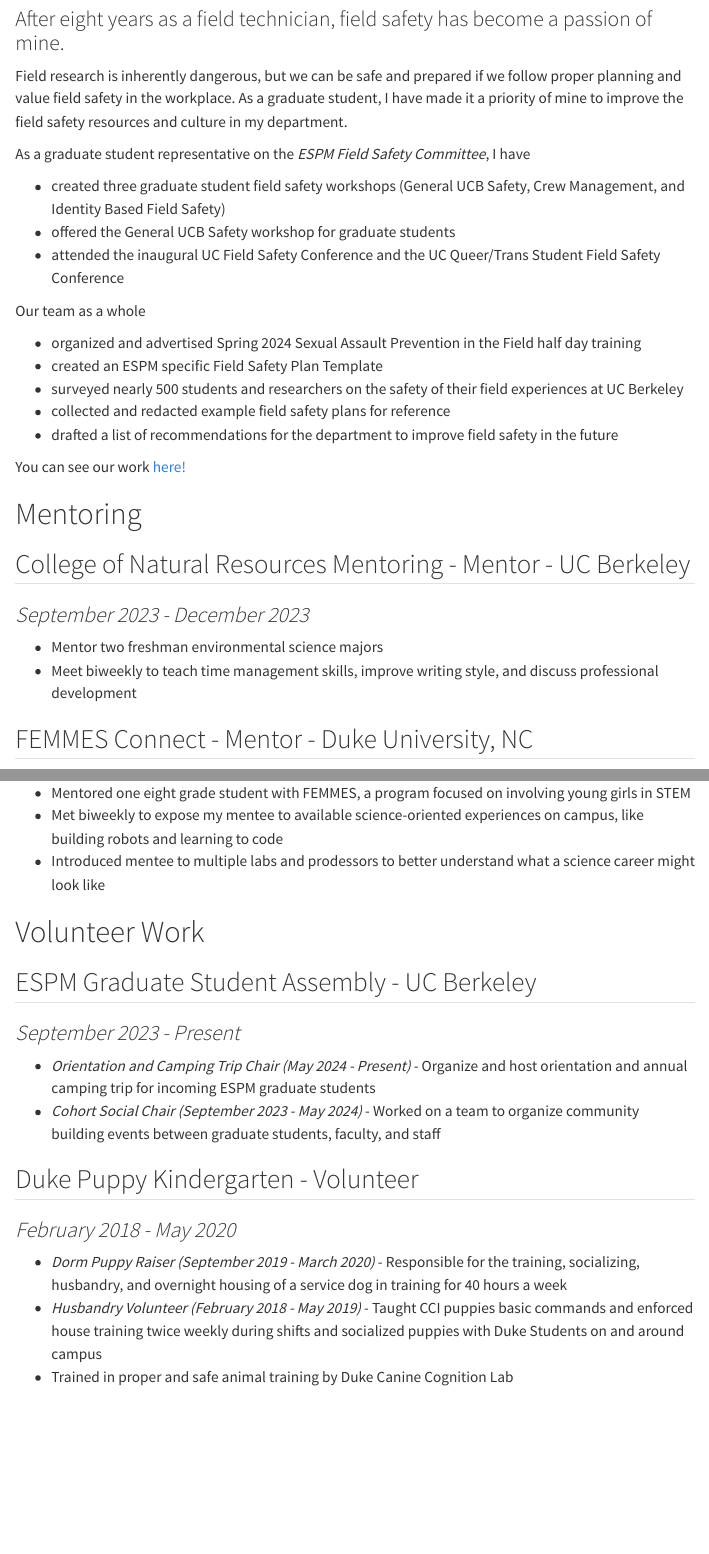
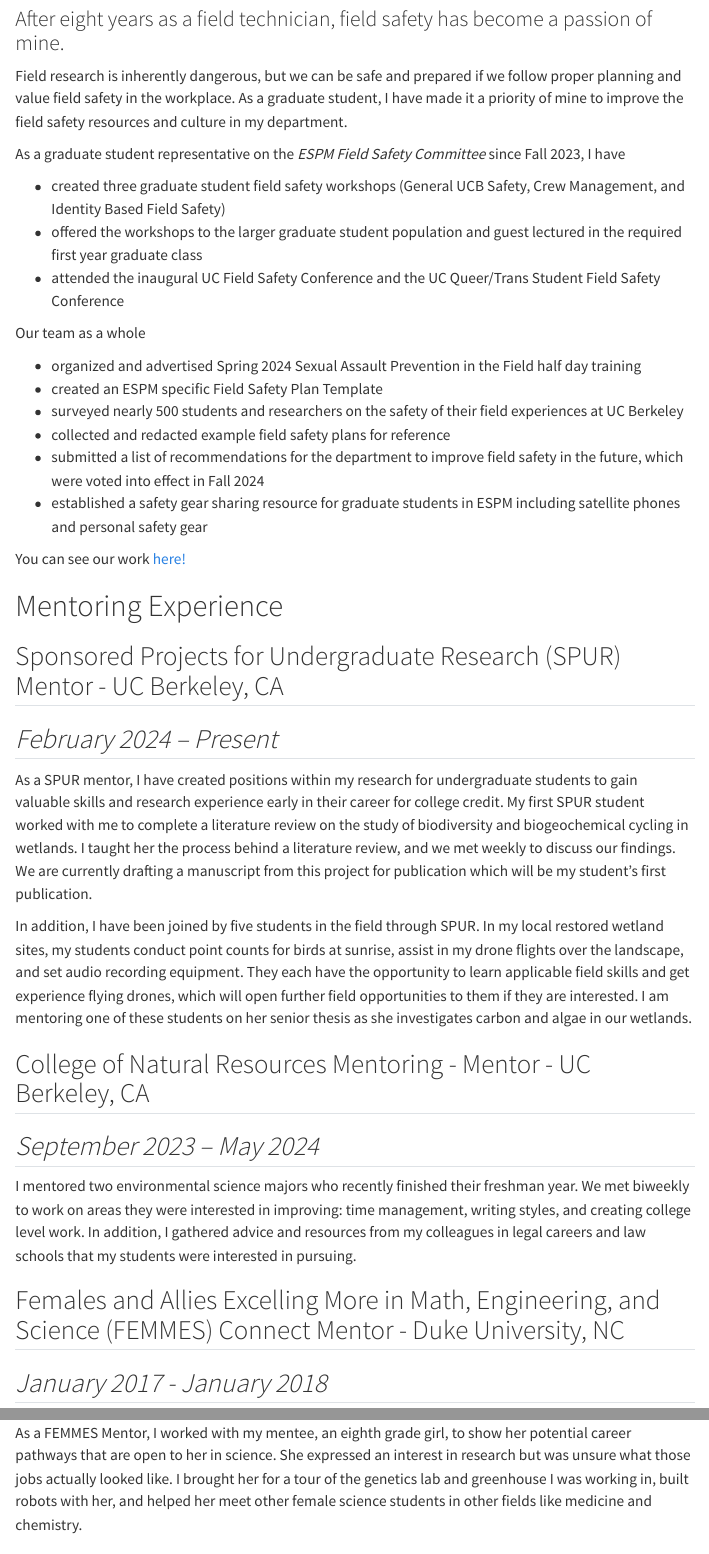
Before and after one commit to melbaldino/melbaldino.github.io, a Quarto document (service.qmd): the page in a window 1100 px wide, from 140 px down, and a second part further down, joined at a grey line. Rendered offline with R 4.5, knitr and Pandoc in place of Quarto, with nearby package versions; menus at the side of the page are left out.

Commit message:
updated index, moved mentoring to service, and updated service page

```diff
--- a/service.qmd
+++ b/service.qmd
@@ -17,10 +17,10 @@
 ### After eight years as a field technician, field safety has become a passion of mine.
 Field research is inherently dangerous, but we can be safe and prepared if we follow proper planning and value field safety in the workplace. As a graduate student, I have made it a priority of mine to improve the field safety resources and culture in my department.
 
-As a graduate student representative on the *ESPM Field Safety Committee*, I have
+As a graduate student representative on the *ESPM Field Safety Committee* since Fall 2023, I have
 
 - created three graduate student field safety workshops (General UCB Safety, Crew Management, and Identity Based Field Safety)
-- offered the General UCB Safety workshop for graduate students
+- offered the workshops to the larger graduate student population and guest lectured in the required first year graduate class
 - attended the inaugural UC Field Safety Conference and the UC Queer/Trans Student Field Safety Conference
 
 Our team as a whole
@@ -29,15 +29,14 @@
 - created an ESPM specific Field Safety Plan Template
 - surveyed nearly 500 students and researchers on the safety of their field experiences at UC Berkeley
 - collected and redacted example field safety plans for reference
-- drafted a list of recommendations for the department to improve field safety in the future
+- submitted a list of recommendations for the department to improve field safety in the future, which were voted into effect in Fall 2024
+- established a safety gear sharing resource for graduate students in ESPM including satellite phones and personal safety gear
 
 You can see our work [here!](https://ourenvironment.berkeley.edu/service-portal/field-safety)
 
-# Mentoring
+# Mentoring Experience
+## Sponsored Projects for Undergraduate Research (SPUR) Mentor - UC Berkeley, CA
+## *February 2024 – Present*
 
-## College of Natural Resources Mentoring - Mentor - UC Berkeley
-### *September 2023 - December 2023*
-- Mentor two freshman environmental science majors
-- Meet biweekly to teach time management skills, improve writing style, and discuss professional development
+As a SPUR mentor, I have created positions within my research for undergraduate students to gain valuable skills and research experience early in their career for college credit. My first SPUR student worked with me to complete a literature review on the study of biodiversity and biogeochemical cycling in wetlands. I taught her the process behind a literature review, and we met weekly to discuss our findings. We are currently drafting a manuscript from this project for publication which will be my student’s first publication.
 
-## FEMMES Connect - Mentor - Duke University, NC
@@ -45,6 +43,15 @@
-- Mentored one eight grade student with FEMMES, a program focused on involving young girls in STEM
-- Met biweekly to expose my mentee to available science-oriented experiences on campus, like building robots and learning to code
-- Introduced mentee to multiple labs and prodessors to better understand what a science career might look like
+In addition, I have been joined by five students in the field through SPUR. In my local restored wetland sites, my students conduct point counts for birds at sunrise, assist in my drone flights over the landscape, and set audio recording equipment. They each have the opportunity to learn applicable field skills and get experience flying drones, which will open further field opportunities to them if they are interested. I am mentoring one of these students on her senior thesis as she investigates carbon and algae in our wetlands.
+
+## College of Natural Resources Mentoring - Mentor - UC Berkeley, CA
+## *September 2023 – May 2024*
+
+I mentored two environmental science majors who recently finished their freshman year. We met biweekly to work on areas they were interested in improving: time management, writing styles, and creating college level work. In addition, I gathered advice and resources from my colleagues in legal careers and law schools that my students were interested in pursuing.
+
+## Females and Allies Excelling More in Math, Engineering, and Science (FEMMES) Connect Mentor - Duke University, NC
+## *January 2017 - January 2018*
+
+As a FEMMES Mentor, I worked with my mentee, an eighth grade girl, to show her potential career pathways that are open to her in science. She expressed an interest in research but was unsure what those jobs actually looked like. I brought her for a tour of the genetics lab and greenhouse I was working in, built robots with her, and helped her meet other female science students in other fields like medicine and chemistry.
+
 
 # Volunteer Work
 
```
Also changed, not shown: index.qmd (+1 -1 lines), teaching.qmd (+0 -18 lines), service.qmd (1 more changed lines).
